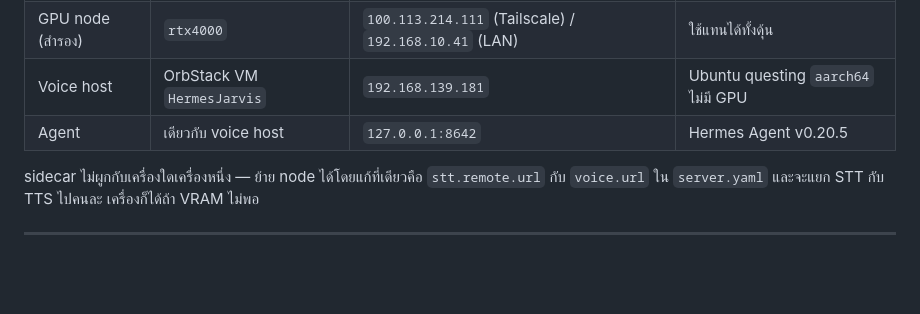
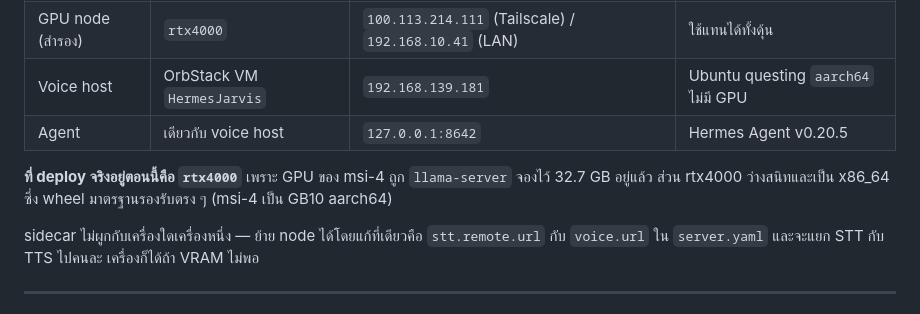
Before and after one commit to neronain/Jarvis-hermes, a Markdown page: docs/DEPLOYMENT.md, the part around the change. GitHub-like rendering; blank space fills up the shorter version.

```diff
--- a/docs/DEPLOYMENT.md
+++ b/docs/DEPLOYMENT.md
@@ -11,6 +11,10 @@ voice host, และการต่อทั้งสองเข้าด้
 | GPU node (สำรอง) | `rtx4000` | `100.113.214.111` (Tailscale) / `192.168.10.41` (LAN) | ใช้แทนได้ทั้งดุ้น |
 | Voice host | OrbStack VM `HermesJarvis` | `192.168.139.181` | Ubuntu questing `aarch64` ไม่มี GPU |
 | Agent | เดียวกับ voice host | `127.0.0.1:8642` | Hermes Agent v0.20.5 |
+
+**ที่ deploy จริงอยู่ตอนนี้คือ `rtx4000`** เพราะ GPU ของ msi-4 ถูก
+`llama-server` จองไว้ 32.7 GB อยู่แล้ว ส่วน rtx4000 ว่างสนิทและเป็น x86_64
+ซึ่ง wheel มาตรฐานรองรับตรง ๆ (msi-4 เป็น GB10 aarch64)
 
 sidecar ไม่ผูกกับเครื่องใดเครื่องหนึ่ง — ย้าย node ได้โดยแก้ที่เดียวคือ
 `stt.remote.url` กับ `voice.url` ใน `server.yaml` และจะแยก STT กับ TTS ไปคนละ
```
Also changed, not shown: README.md (+20 -8 lines).
